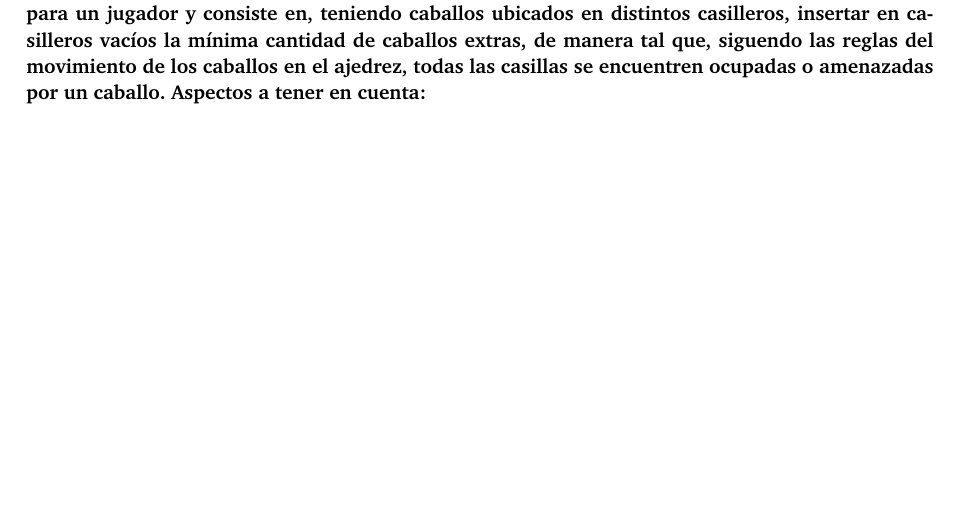
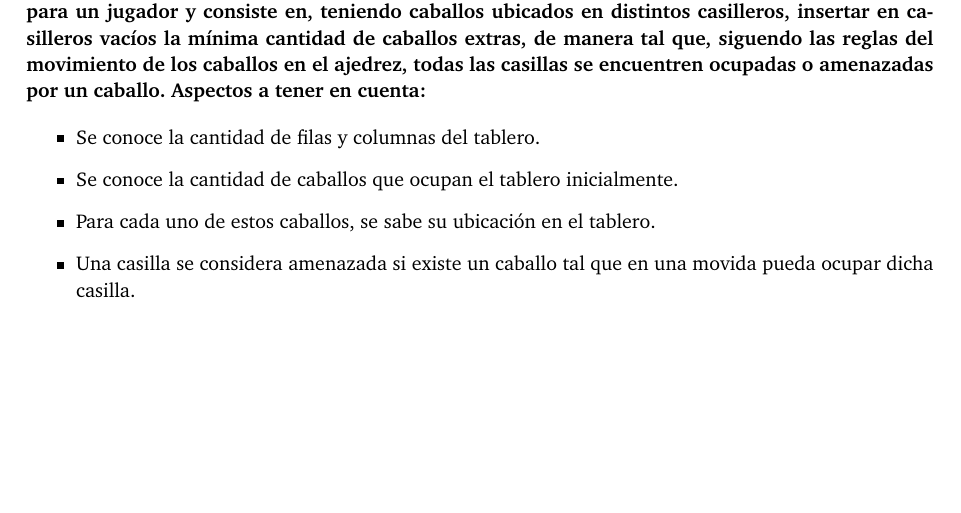
Before and after one commit to giselabelen/algo3, a LaTeX paper (TP1/algo3-latex-master/informe/informe.tex, which reads TP1/algo3-latex-master/informe/problema3.tex): part of page 20 of 30, cut so that both start at the same text. Compiled offline with pdfLaTeX; a LaTeX package or settings file that is missing is left out.

Commit message:
aspectos a tener en cuenta

```diff
--- a/TP1/algo3-latex-master/informe/problema3.tex
+++ b/TP1/algo3-latex-master/informe/problema3.tex
@@ -6,6 +6,12 @@
 Aspectos a tener en cuenta:
 }
 
+\begin{itemize}
+   \item Se conoce la cantidad de filas y columnas del tablero.
+   \item Se conoce la cantidad de caballos que ocupan el tablero inicialmente.
+   \item Para cada uno de estos caballos, se sabe su ubicación en el tablero.
+   \item Una casilla se considera amenazada si existe un caballo tal que en una movida pueda ocupar dicha casilla.
+\end{itemize}
 
 %\begin{figure}[htb]
 %  \begin{center}
```
